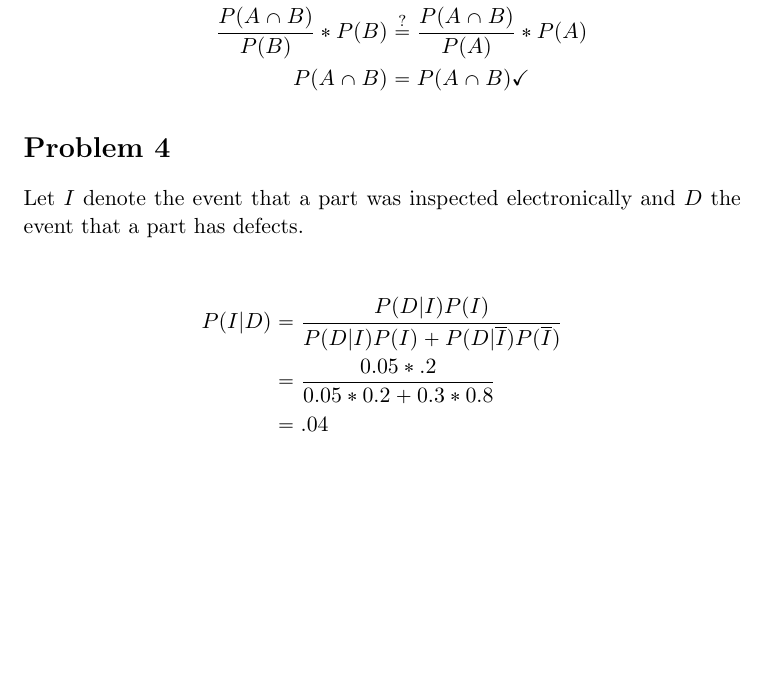
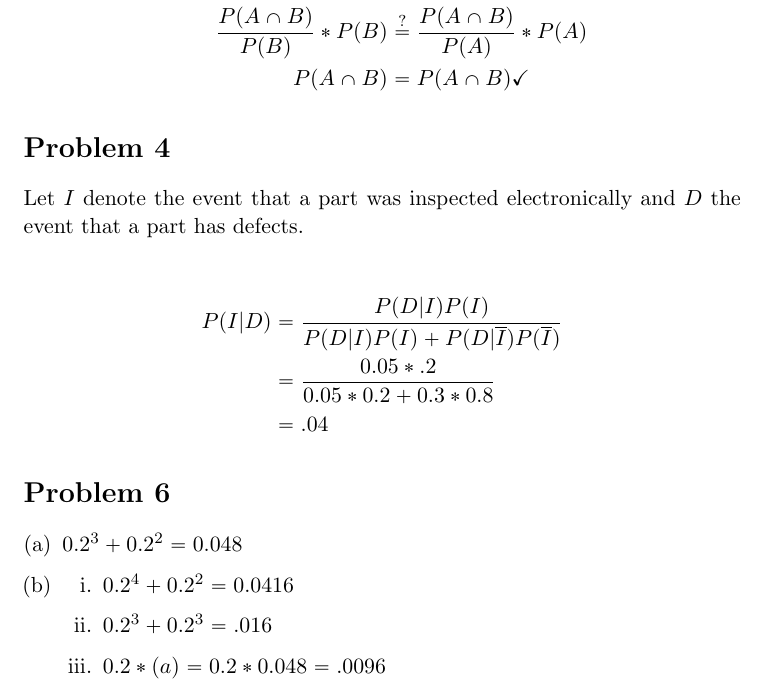
Before and after one commit to adamhammes/LaTeX, a LaTeX document (Stats 330/STATS_330_HW_03/STATS_330_HW_03.tex): part of page 2 of 2, cut so that both start at the same text, the shorter picture padded with empty space. Compiled offline with pdfLaTeX.

Commit message:
Problem 6

```diff
--- a/Stats 330/STATS_330_HW_03/STATS_330_HW_03.tex
+++ b/Stats 330/STATS_330_HW_03/STATS_330_HW_03.tex
@@ -60,5 +60,20 @@ Let $I$ denote the event that a part was inspected electronically and $D$ the ev
 	&= .04
 \end{align*}
 
+\section*{Problem 6}
+
+\begin{enumerate}[(a)]
+	\item $0.2 ^3 + 0.2 ^2 = 0.048$
+
+	\item
+		\begin{enumerate}[i.]
+			\item $0.2^4 + 0.2^2 = 0.0416$
+			\item $0.2^3 + 0.2^3 = .016$
+			\item $0.2 * (a) = 0.2 * 0.048 = .0096$
+		\end{enumerate}
+
+\end{enumerate}
+
+
 
 \end{document}
```
